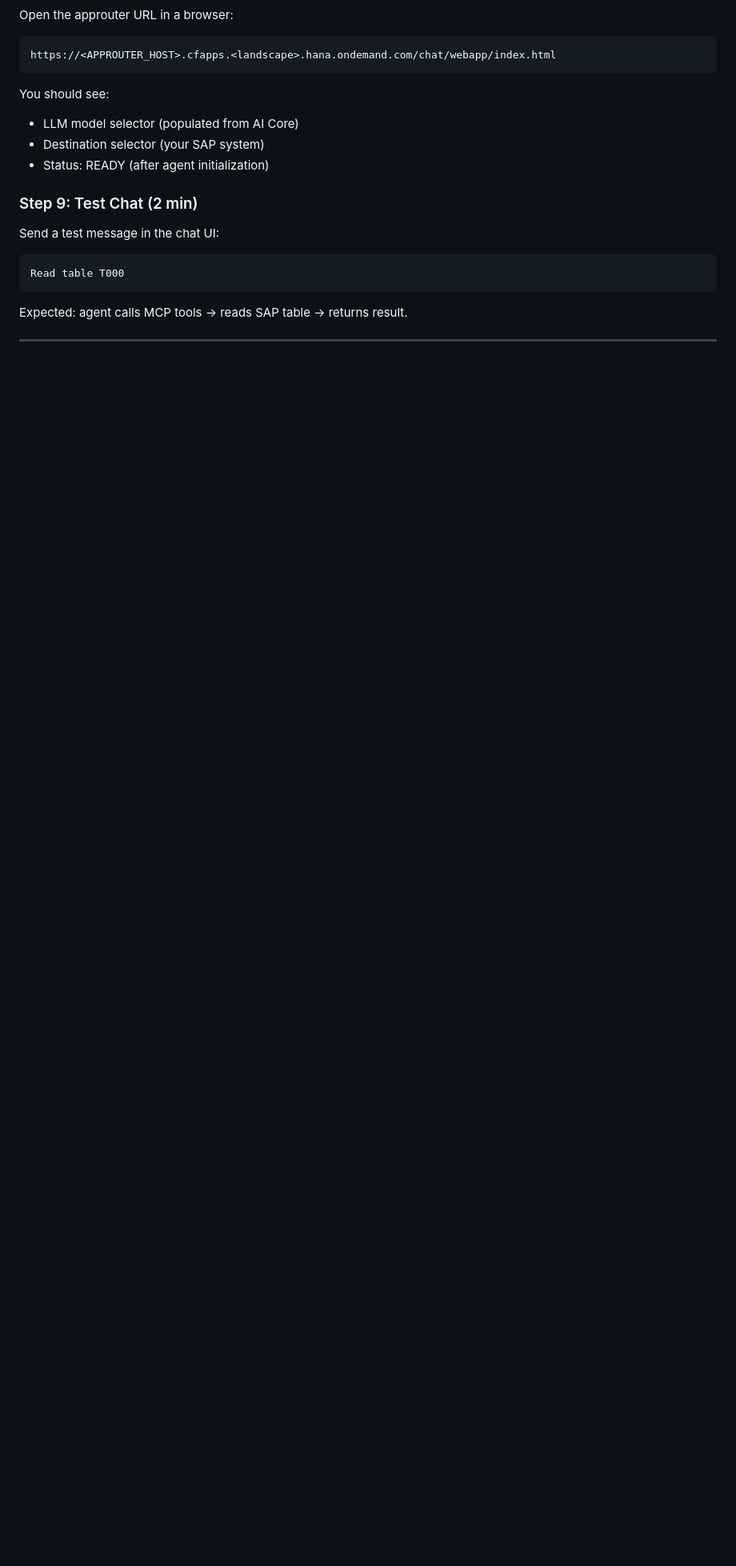
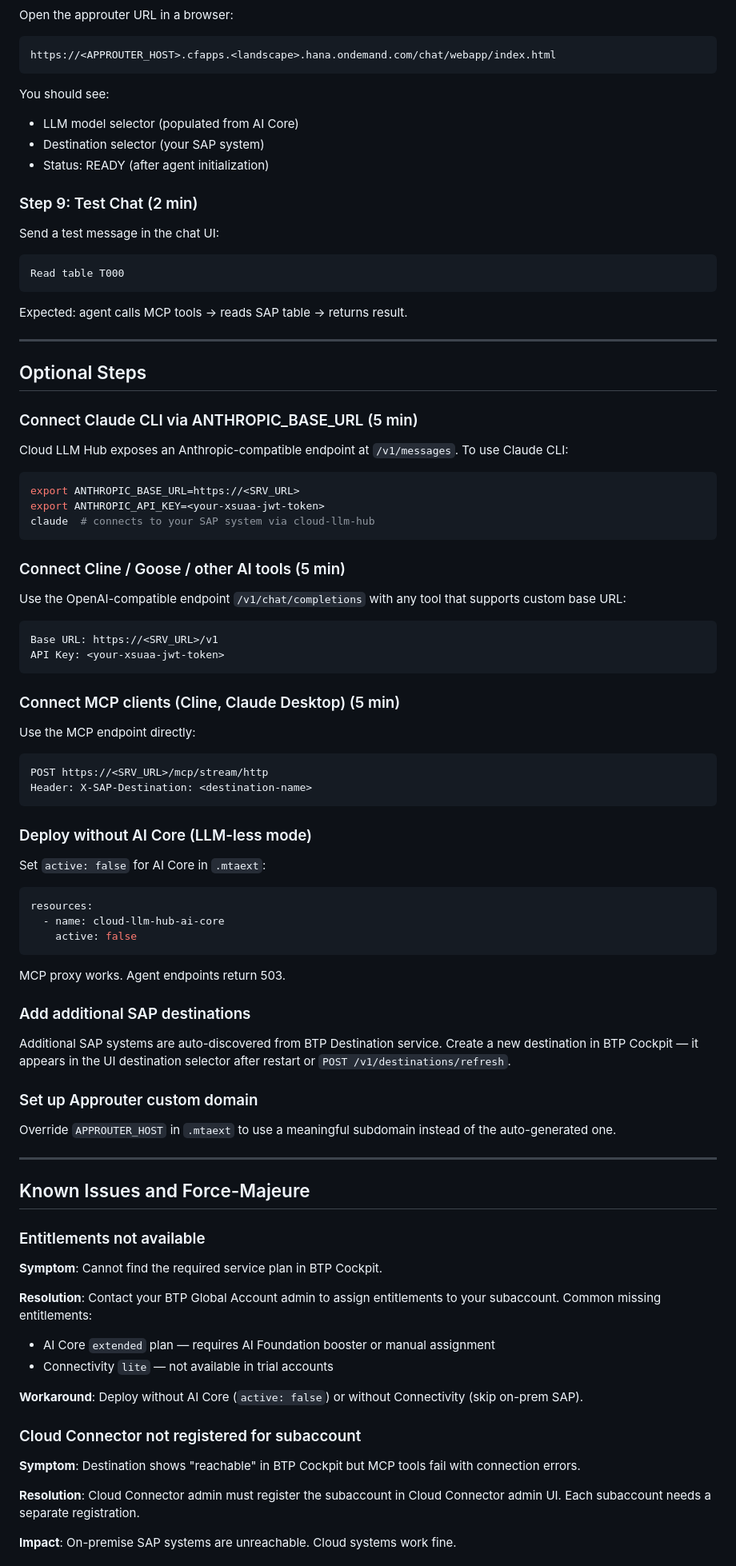
Before and after one commit to fr0ster/cloud-llm-hub, a Markdown page: docs/deployment/INSTALLATION_PLAN.md, the part around one of its changes. Shown at 80% size. GitHub-like rendering; blank space fills up the shorter version.

````diff
--- a/docs/deployment/INSTALLATION_PLAN.md
+++ b/docs/deployment/INSTALLATION_PLAN.md
@@ -193,3 +199,75 @@ Expected: agent calls MCP tools → reads SAP table → returns result.
 
 ---
 
+## Optional Steps
+
+### Connect Claude CLI via ANTHROPIC_BASE_URL (5 min)
+
+Cloud LLM Hub exposes an Anthropic-compatible endpoint at `/v1/messages`. To use Claude CLI:
+
+```bash
+export ANTHROPIC_BASE_URL=https://<SRV_URL>
+export ANTHROPIC_API_KEY=<your-xsuaa-jwt-token>
+claude  # connects to your SAP system via cloud-llm-hub
+```
+
+### Connect Cline / Goose / other AI tools (5 min)
+
+Use the OpenAI-compatible endpoint `/v1/chat/completions` with any tool that supports custom base URL:
+
+```
+Base URL: https://<SRV_URL>/v1
+API Key: <your-xsuaa-jwt-token>
+```
+
+### Connect MCP clients (Cline, Claude Desktop) (5 min)
+
+Use the MCP endpoint directly:
+
+```
+POST https://<SRV_URL>/mcp/stream/http
+Header: X-SAP-Destination: <destination-name>
+```
+
+### Deploy without AI Core (LLM-less mode)
+
+Set `active: false` for AI Core in `.mtaext`:
+
+```yaml
+resources:
+  - name: cloud-llm-hub-ai-core
+    active: false
+```
+
+MCP proxy works. Agent endpoints return 503.
+
+### Add additional SAP destinations
+
+Additional SAP systems are auto-discovered from BTP Destination service. Create a new destination in BTP Cockpit — it appears in the UI destination selector after restart or `POST /v1/destinations/refresh`.
+
+### Set up Approuter custom domain
+
+Override `APPROUTER_HOST` in `.mtaext` to use a meaningful subdomain instead of the auto-generated one.
+
+---
+
+## Known Issues and Force-Majeure
+
+### Entitlements not available
+
+**Symptom**: Cannot find the required service plan in BTP Cockpit.
+
+**Resolution**: Contact your BTP Global Account admin to assign entitlements to your subaccount. Common missing entitlements:
+- AI Core `extended` plan — requires AI Foundation booster or manual assignment
+- Connectivity `lite` — not available in trial accounts
+
+**Workaround**: Deploy without AI Core (`active: false`) or without Connectivity (skip on-prem SAP).
+
+### Cloud Connector not registered for subaccount
+
+**Symptom**: Destination shows "reachable" in BTP Cockpit but MCP tools fail with connection errors.
+
+**Resolution**: Cloud Connector admin must register the subaccount in Cloud Connector admin UI. Each subaccount needs a separate registration.
+
+**Impact**: On-premise SAP systems are unreachable. Cloud systems work fine.
+
````
Also changed, not shown: other parts of docs/deployment/INSTALLATION_PLAN.md (+47 -3 lines).
